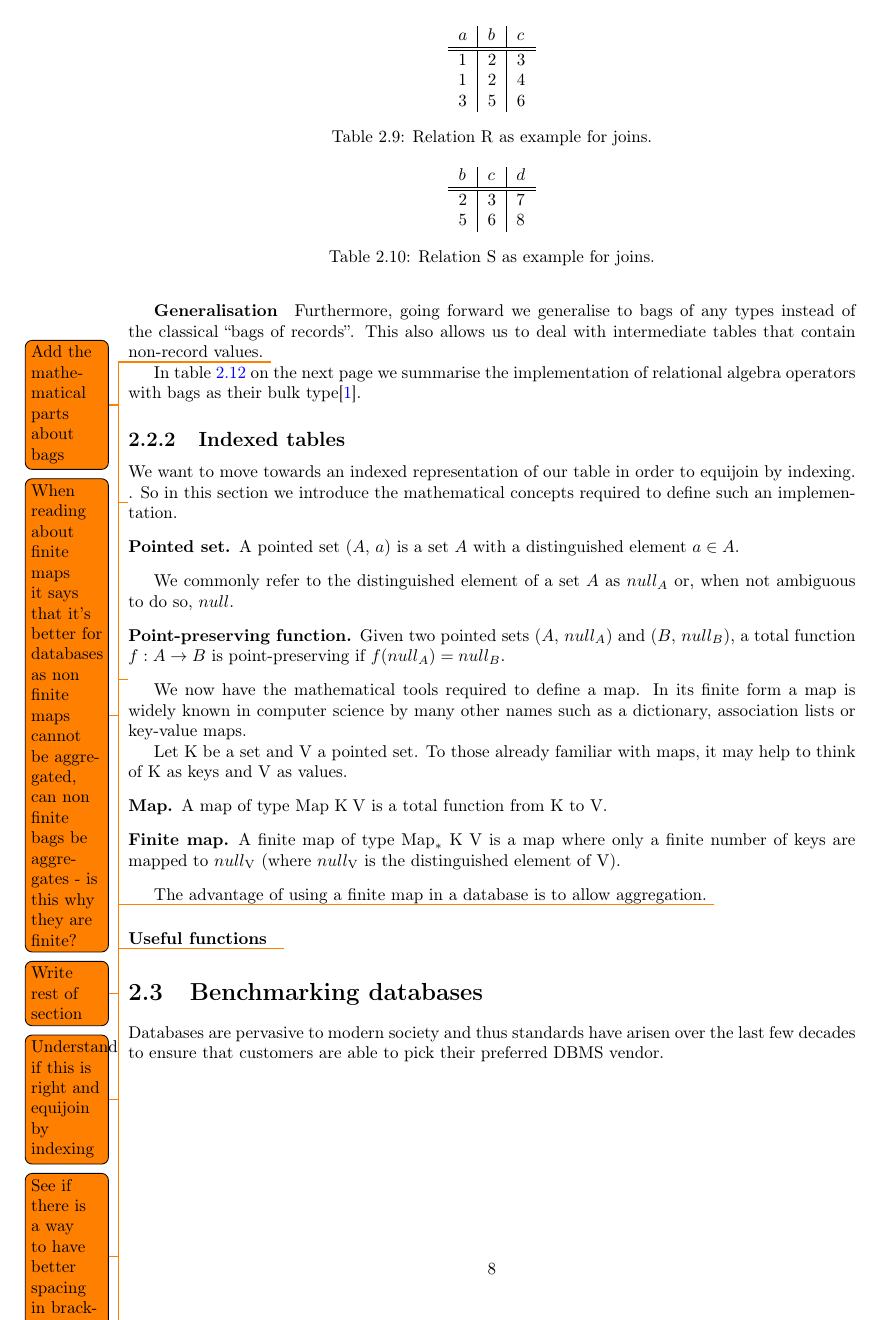
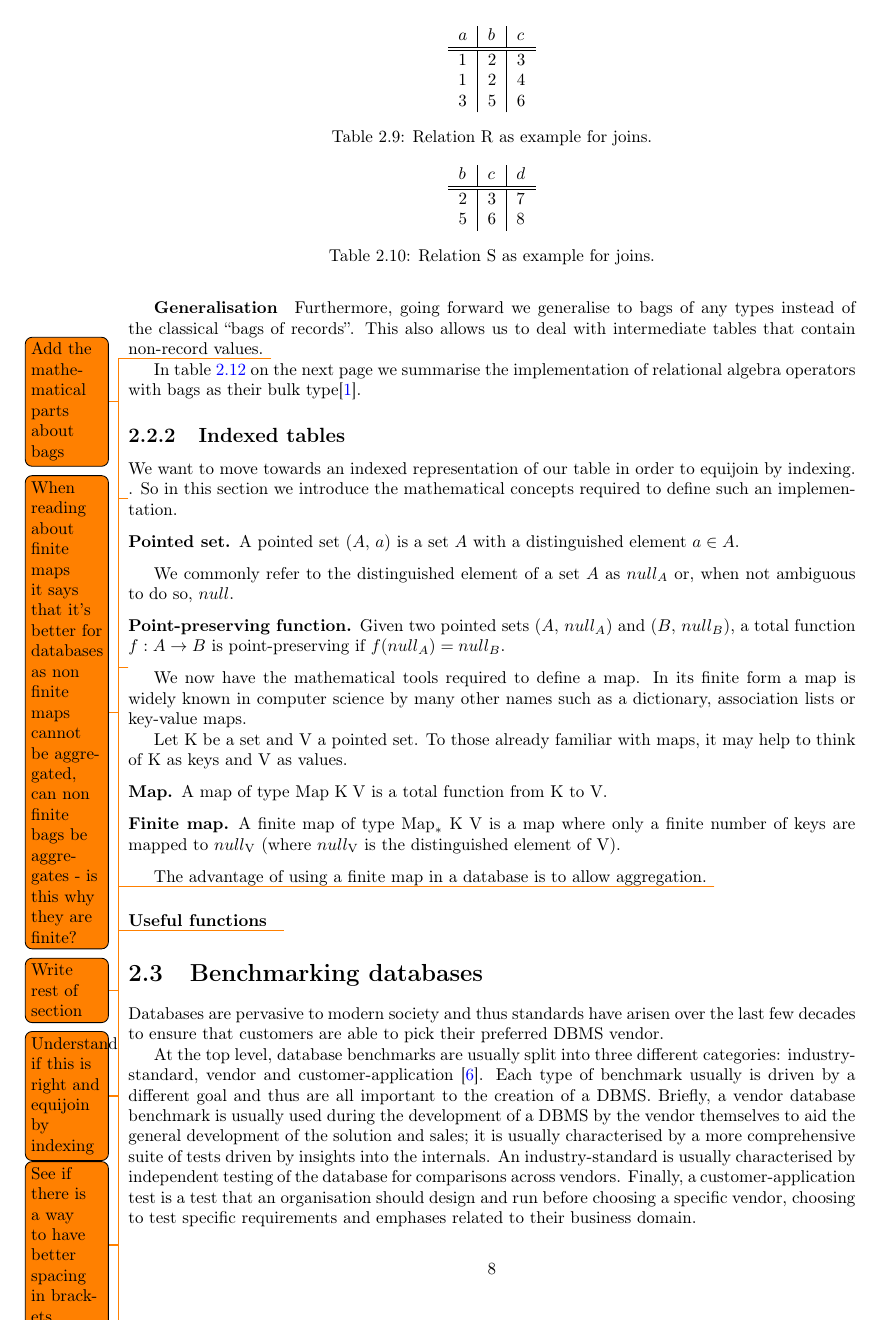
Before and after one commit to MatBon01/joinbench, a LaTeX thesis (report/final.tex, which reads report/background/benchmarking.tex): page 9 of 16. Compiled offline with pdfLaTeX.

Commit message:
Add description of three benchmarking database types

```diff
--- a/report/background/benchmarking.tex
+++ b/report/background/benchmarking.tex
@@ -2,3 +2,17 @@
 Databases are pervasive to modern society and thus standards have arisen over
 the last few decades to ensure that customers are able to pick their preferred
 DBMS vendor.
+
+At the top level, database benchmarks are usually split into three different
+categories: industry-standard, vendor and
+customer-application \cite{PractitionersIntroduction}. Each type of benchmark
+usually is driven by a different goal and thus are all important to the creation
+of a DBMS. Briefly, a vendor database benchmark is usually used during the
+development of a DBMS by the vendor themselves to aid
+the general development of the solution and sales; it is usually characterised
+by a more comprehensive suite of tests driven by insights into the internals. An
+industry-standard is usually characterised by independent testing of the
+database for comparisons across vendors. Finally, a customer-application test is
+a test that an organisation should design and run before choosing a specific
+vendor, choosing to test specific requirements and emphases related to their
+business domain.
```
Also changed, not shown: report/bibs/combined.bib (+13 -0 lines).
